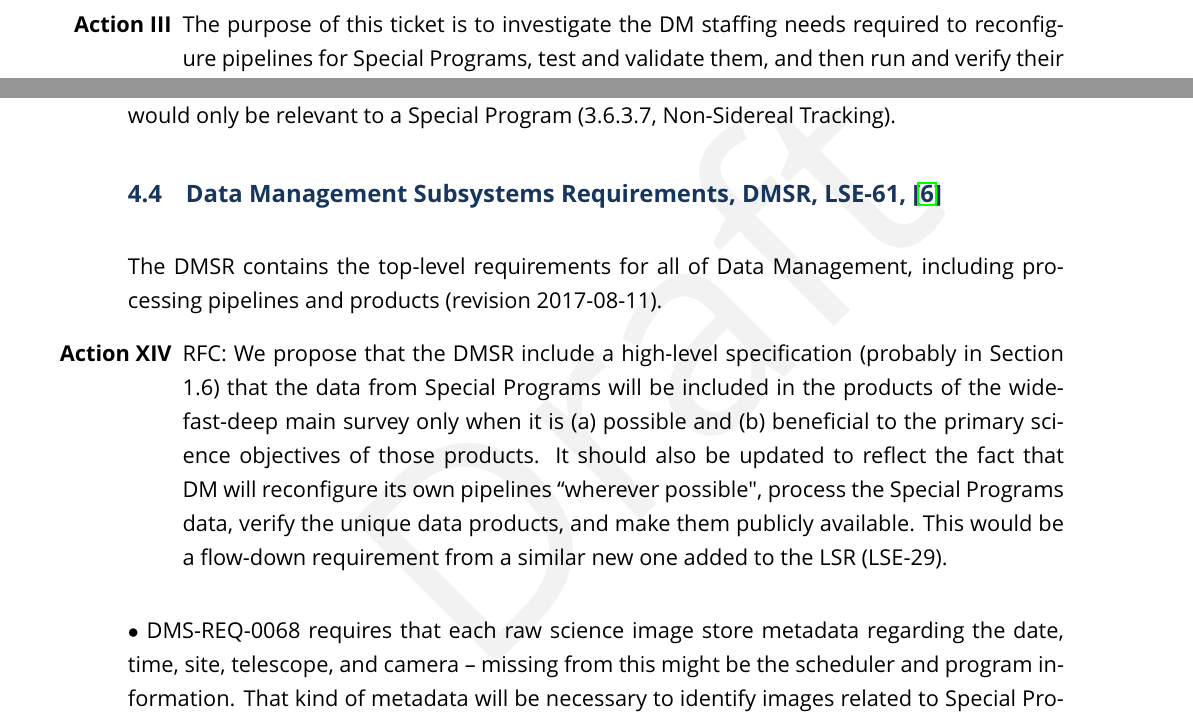
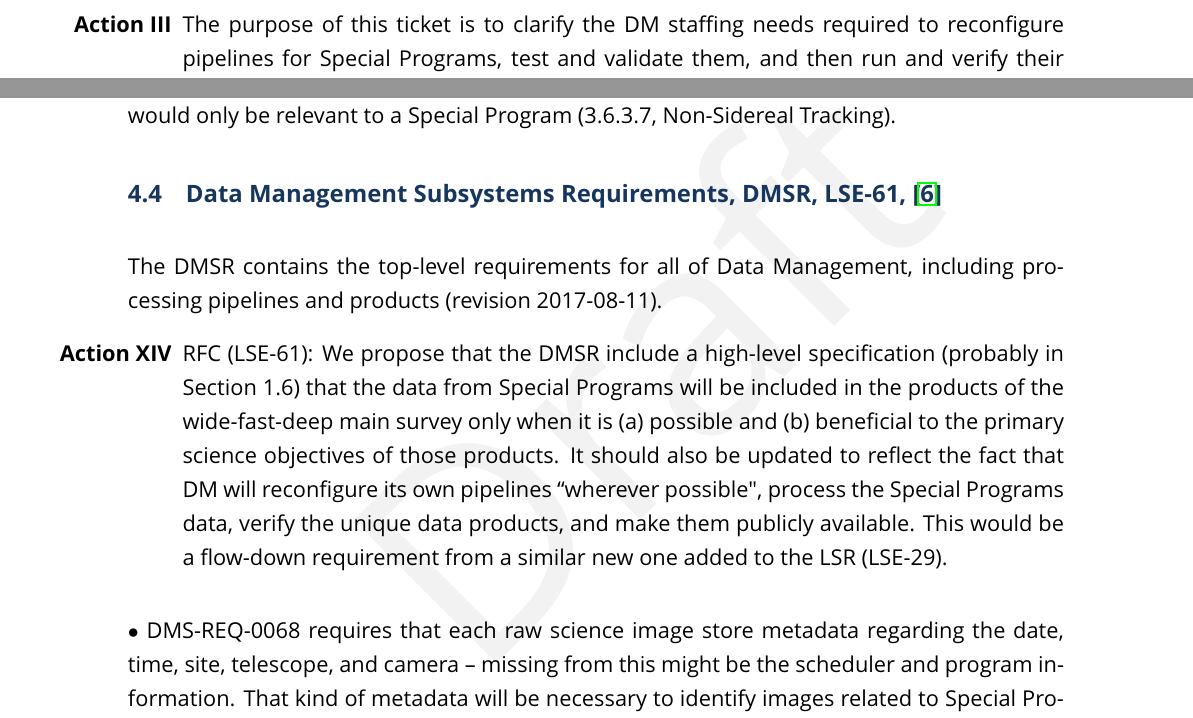
Before and after one commit to lsst-dm/dmtn-065, a LaTeX document (ms.tex): two parts of pages 20 and 27 of 54, joined at a grey line, cut so that both start at the same text. The pictures show the PDF file ms.pdf that the author committed with the source.

Commit message:
minor typos

```diff
--- a/ms.tex
+++ b/ms.tex
@@ -194,7 +194,7 @@ In a ``possible" scenario, DM would assemble a pipeline from existing DM codes i
 
 The current outstanding issue related to DM's processing of special programs data is that the work-hours needed to reconfigure and test the pipelines, run them and verify the data products for public release -- potentially on intermediate timescales that do not coincide with the prompt/yearly Level 1 and 2 timescales, e.g., monthly stacks of deep drilling fields -- have not been included in the personnel budget and thus, at the moment, constitute an expansion of scope. As we describe in Section \ref{ssec:docrev_dmsr} there are requirements in the DMSR that state that DM does have the responsibility to process Special Programs data.
 
-\begin{enumerate}[resume,topsep=-10pt,after=\vspace{10pt},label= \textbf{Action \Roman*}] \item \label{reconfig-1} The purpose of this ticket is to investigate the DM staffing needs required to reconfigure pipelines for Special Programs, test and validate them, and then run and verify their products -- during commissioning and into operations. Questions to be answered include, e.g., product ownership of the reconfigured pipelines and test data products, and how do we set goals and deadlines for this? \end{enumerate}
+\begin{enumerate}[resume,topsep=-10pt,after=\vspace{10pt},label= \textbf{Action \Roman*}] \item \label{reconfig-1} The purpose of this ticket is to clarify the DM staffing needs required to reconfigure pipelines for Special Programs, test and validate them, and then run and verify their products -- during commissioning and into operations. Questions to be answered include, e.g., product ownership of the reconfigured pipelines and test data products, and how do we set goals and deadlines for this? \end{enumerate}
 
 As described in Section \ref{ssec:docrev_dmsr}, the DMSR contains requirement DMS-REQ-0320, which states that "it shall be possible for special programs to trigger their own data processing recipes". Assuming that this means that a header keyword identifying an image as related to a Special Program is sufficient to send it to a dedicated processing pipeline, it would appear that auto-triggering of alternative reduction pipelines is not currently supported by the DM system.
 
```
Also changed, not shown: ms.pdf, ms.tex (2 more changed lines), 2 other files.
